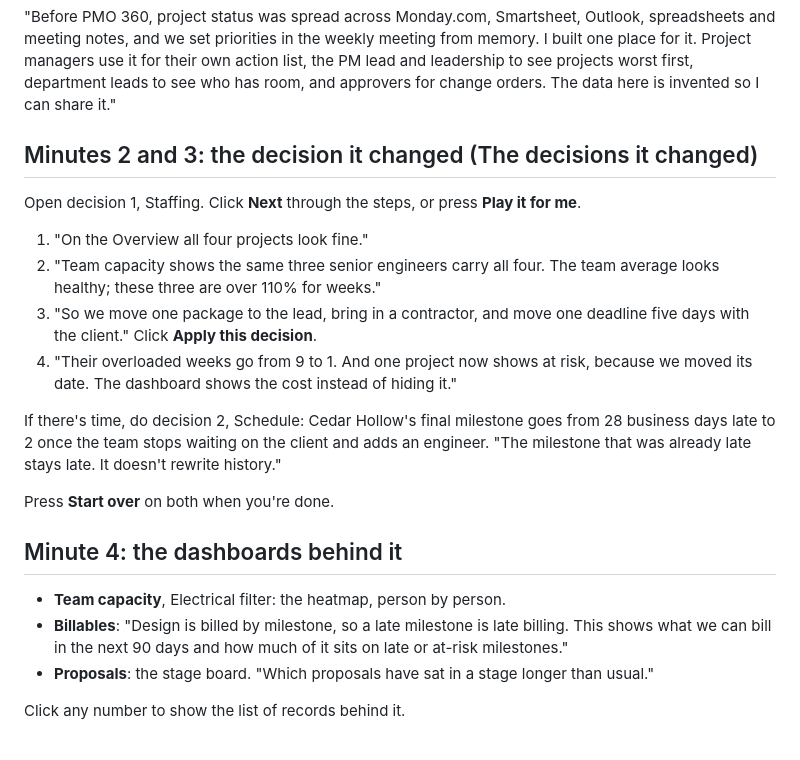
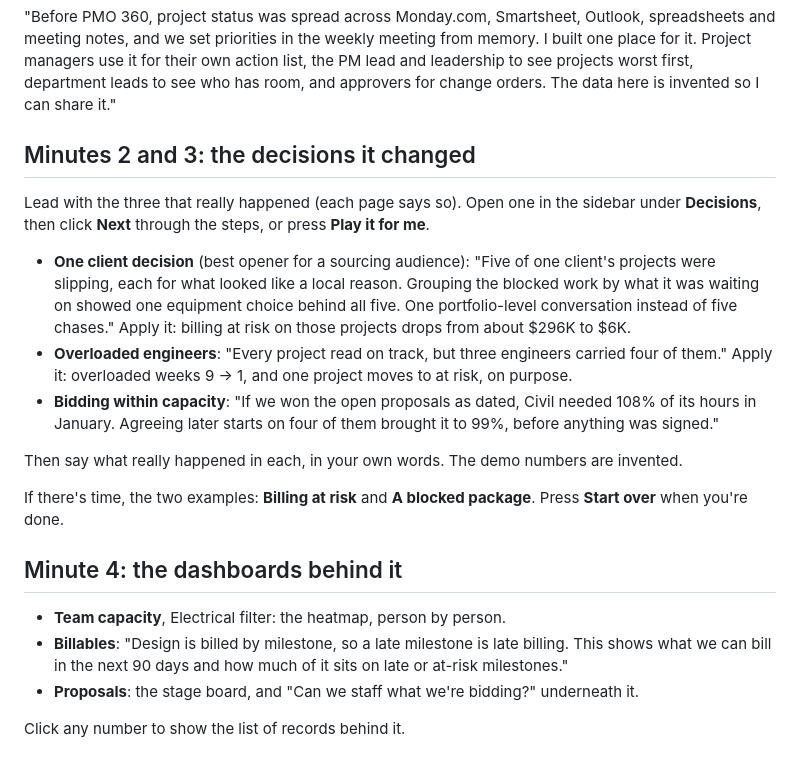
Before and after one commit to jayasurya23/pmo-aws, a Markdown page: case-study/AWS_PMO360_Demo_Walkthrough.md, the part around the change. Rendered like a GitHub page.

```diff
--- a/case-study/AWS_PMO360_Demo_Walkthrough.md
+++ b/case-study/AWS_PMO360_Demo_Walkthrough.md
@@ -6,24 +6,23 @@ For showing the site live: https://jayasurya23.github.io/pmo-aws/ . Talk in proj
 
 "Before PMO 360, project status was spread across Monday.com, Smartsheet, Outlook, spreadsheets and meeting notes, and we set priorities in the weekly meeting from memory. I built one place for it. Project managers use it for their own action list, the PM lead and leadership to see projects worst first, department leads to see who has room, and approvers for change orders. The data here is invented so I can share it."
 
-## Minutes 2 and 3: the decision it changed (The decisions it changed)
+## Minutes 2 and 3: the decisions it changed
 
-Open decision 1, Staffing. Click **Next** through the steps, or press **Play it for me**.
+Lead with the three that really happened (each page says so). Open one in the sidebar under **Decisions**, then click **Next** through the steps, or press **Play it for me**.
 
-1. "On the Overview all four projects look fine."
-2. "Team capacity shows the same three senior engineers carry all four. The team average looks healthy; these three are over 110% for weeks."
-3. "So we move one package to the lead, bring in a contractor, and move one deadline five days with the client." Click **Apply this decision**.
-4. "Their overloaded weeks go from 9 to 1. And one project now shows at risk, because we moved its date. The dashboard shows the cost instead of hiding it."
+- **One client decision** (best opener for a sourcing audience): "Five of one client's projects were slipping, each for what looked like a local reason. Grouping the blocked work by what it was waiting on showed one equipment choice behind all five. One portfolio-level conversation instead of five chases." Apply it: billing at risk on those projects drops from about $296K to $6K.
+- **Overloaded engineers**: "Every project read on track, but three engineers carried four of them." Apply it: overloaded weeks 9 → 1, and one project moves to at risk, on purpose.
+- **Bidding within capacity**: "If we won the open proposals as dated, Civil needed 108% of its hours in January. Agreeing later starts on four of them brought it to 99%, before anything was signed."
 
-If there's time, do decision 2, Schedule: Cedar Hollow's final milestone goes from 28 business days late to 2 once the team stops waiting on the client and adds an engineer. "The milestone that was already late stays late. It doesn't rewrite history."
+Then say what really happened in each, in your own words. The demo numbers are invented.
 
-Press **Start over** on both when you're done.
+If there's time, the two examples: **Billing at risk** and **A blocked package**. Press **Start over** when you're done.
 
 ## Minute 4: the dashboards behind it
 
 - **Team capacity**, Electrical filter: the heatmap, person by person.
 - **Billables**: "Design is billed by milestone, so a late milestone is late billing. This shows what we can bill in the next 90 days and how much of it sits on late or at-risk milestones."
-- **Proposals**: the stage board. "Which proposals have sat in a stage longer than usual."
+- **Proposals**: the stage board, and "Can we staff what we're bidding?" underneath it.
 
 Click any number to show the list of records behind it.
 
```
Also changed, not shown: case-study/AWS_PMO360_Case_Study.md (+15 -13 lines), case-study/AWS_PMO360_Case_Study_Brief.md (+6 -5 lines), case-study/screenshots/11_client_decision_after.png (added), case-study/screenshots/12_start_page.png, 2 other files.
